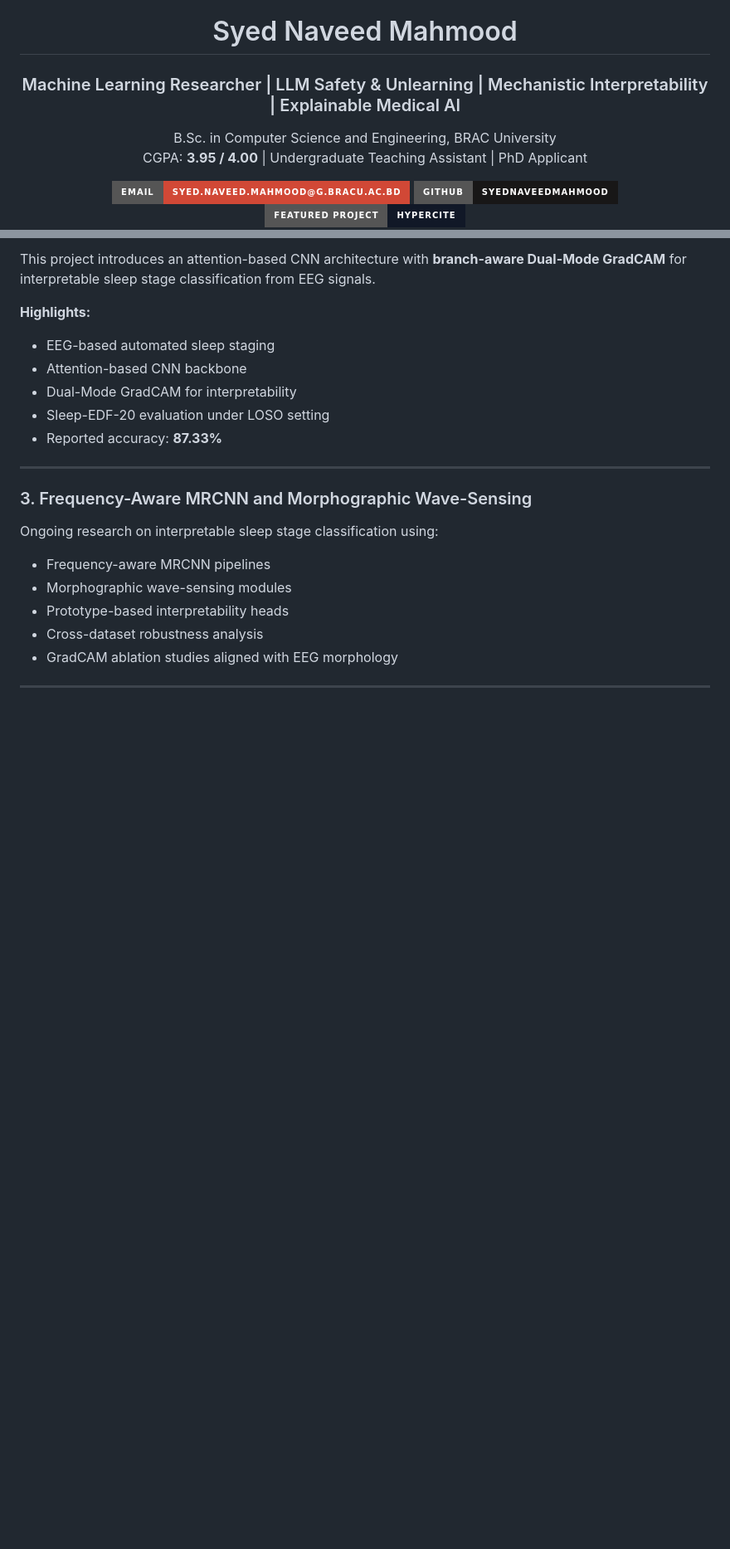
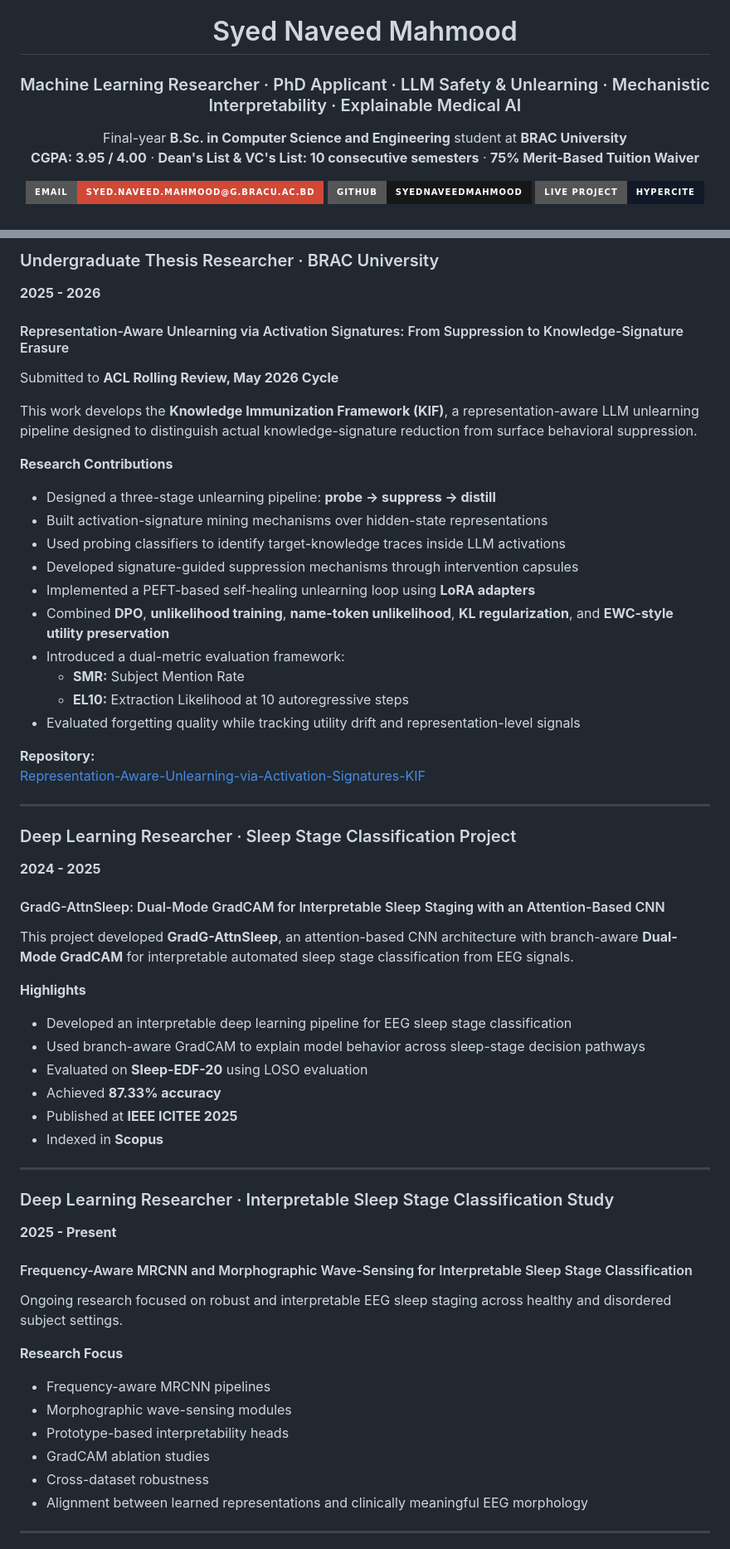
Before and after one commit to SyedNaveedMahmood/Syed-Naveed-Mahmood, a Markdown page: README.md, 2 parts joined by grey strips. Shown at 83% size. Drawn GitHub-style; badges without logos; blank space fills up the shorter version.

```diff
--- a/README.md
+++ b/README.md
@@ -2,10 +2,10 @@
 
 # Syed Naveed Mahmood
 
-### Machine Learning Researcher | LLM Safety & Unlearning | Mechanistic Interpretability | Explainable Medical AI
+### Machine Learning Researcher · PhD Applicant · LLM Safety & Unlearning · Mechanistic Interpretability · Explainable Medical AI
 
-B.Sc. in Computer Science and Engineering, BRAC University
-CGPA: **3.95 / 4.00** | Undergraduate Teaching Assistant | PhD Applicant
+Final-year **B.Sc. in Computer Science and Engineering** student at **BRAC University**
+**CGPA: 3.95 / 4.00** · **Dean's List & VC's List: 10 consecutive semesters** · **75% Merit-Based Tuition Waiver**
 
 <a href="mailto:syed.naveed.mahmood@g.bracu.ac.bd">
   <img src="https://img.shields.io/badge/Email-syed.naveed.mahmood%40g.bracu.ac.bd-D14836?style=for-the-badge&logo=gmail&logoColor=white" />
@@ -14,5 +14,5 @@ CGPA: **3.95 / 4.00** | Undergraduate Teaching Assistant | PhD Applicant
   <img src="https://img.shields.io/badge/GitHub-SyedNaveedMahmood-181717?style=for-the-badge&logo=github" />
 </a>
 <a href="https://hypercite.vercel.app/">
-  <img src="https://img.shields.io/badge/Featured_Project-HyperCite-111827?style=for-the-badge&logo=vercel" />
+  <img src="https://img.shields.io/badge/Live_Project-HyperCite-111827?style=for-the-badge&logo=vercel&logoColor=white" />
 </a>
@@ -90,22 +70,60 @@ DOI: `10.1109/ICITEE66631.2025.11338388`
 
-This project introduces an attention-based CNN architecture with **branch-aware Dual-Mode GradCAM** for interpretable sleep stage classification from EEG signals.
+### Undergraduate Thesis Researcher · BRAC University
+**2025 - 2026**
 
-**Highlights:**
-- EEG-based automated sleep staging
-- Attention-based CNN backbone
-- Dual-Mode GradCAM for interpretability
-- Sleep-EDF-20 evaluation under LOSO setting
-- Reported accuracy: **87.33%**
+#### Representation-Aware Unlearning via Activation Signatures: From Suppression to Knowledge-Signature Erasure
+Submitted to **ACL Rolling Review, May 2026 Cycle**
+
+This work develops the **Knowledge Immunization Framework (KIF)**, a representation-aware LLM unlearning pipeline designed to distinguish actual knowledge-signature reduction from surface behavioral suppression.
+
+**Research Contributions**
+- Designed a three-stage unlearning pipeline: **probe → suppress → distill**
+- Built activation-signature mining mechanisms over hidden-state representations
+- Used probing classifiers to identify target-knowledge traces inside LLM activations
+- Developed signature-guided suppression mechanisms through intervention capsules
+- Implemented a PEFT-based self-healing unlearning loop using **LoRA adapters**
+- Combined **DPO**, **unlikelihood training**, **name-token unlikelihood**, **KL regularization**, and **EWC-style utility preservation**
+- Introduced a dual-metric evaluation framework:
+  - **SMR:** Subject Mention Rate
+  - **EL10:** Extraction Likelihood at 10 autoregressive steps
+- Evaluated forgetting quality while tracking utility drift and representation-level signals
+
+**Repository:**
+[Representation-Aware-Unlearning-via-Activation-Signatures-KIF](https://github.com/SyedNaveedMahmood/Representation-Aware-Unlearning-via-Activation-Signatures-KIF)
 
 ---
 
-### 3. Frequency-Aware MRCNN and Morphographic Wave-Sensing
-Ongoing research on interpretable sleep stage classification using:
+### Deep Learning Researcher · Sleep Stage Classification Project
+**2024 - 2025**
+
+#### GradG-AttnSleep: Dual-Mode GradCAM for Interpretable Sleep Staging with an Attention-Based CNN
+
+This project developed **GradG-AttnSleep**, an attention-based CNN architecture with branch-aware **Dual-Mode GradCAM** for interpretable automated sleep stage classification from EEG signals.
+
+**Highlights**
+- Developed an interpretable deep learning pipeline for EEG sleep stage classification
+- Used branch-aware GradCAM to explain model behavior across sleep-stage decision pathways
+- Evaluated on **Sleep-EDF-20** using LOSO evaluation
+- Achieved **87.33% accuracy**
+- Published at **IEEE ICITEE 2025**
+- Indexed in **Scopus**
+
+---
+
+### Deep Learning Researcher · Interpretable Sleep Stage Classification Study
+**2025 - Present**
+
+#### Frequency-Aware MRCNN and Morphographic Wave-Sensing for Interpretable Sleep Stage Classification
+
+Ongoing research focused on robust and interpretable EEG sleep staging across healthy and disordered subject settings.
+
+**Research Focus**
 - Frequency-aware MRCNN pipelines
 - Morphographic wave-sensing modules
 - Prototype-based interpretability heads
-- Cross-dataset robustness analysis
-- GradCAM ablation studies aligned with EEG morphology
+- GradCAM ablation studies
+- Cross-dataset robustness
+- Alignment between learned representations and clinically meaningful EEG morphology
 
 ---
 
```
Also changed, not shown: other parts of README.md (+158 -114 lines).
